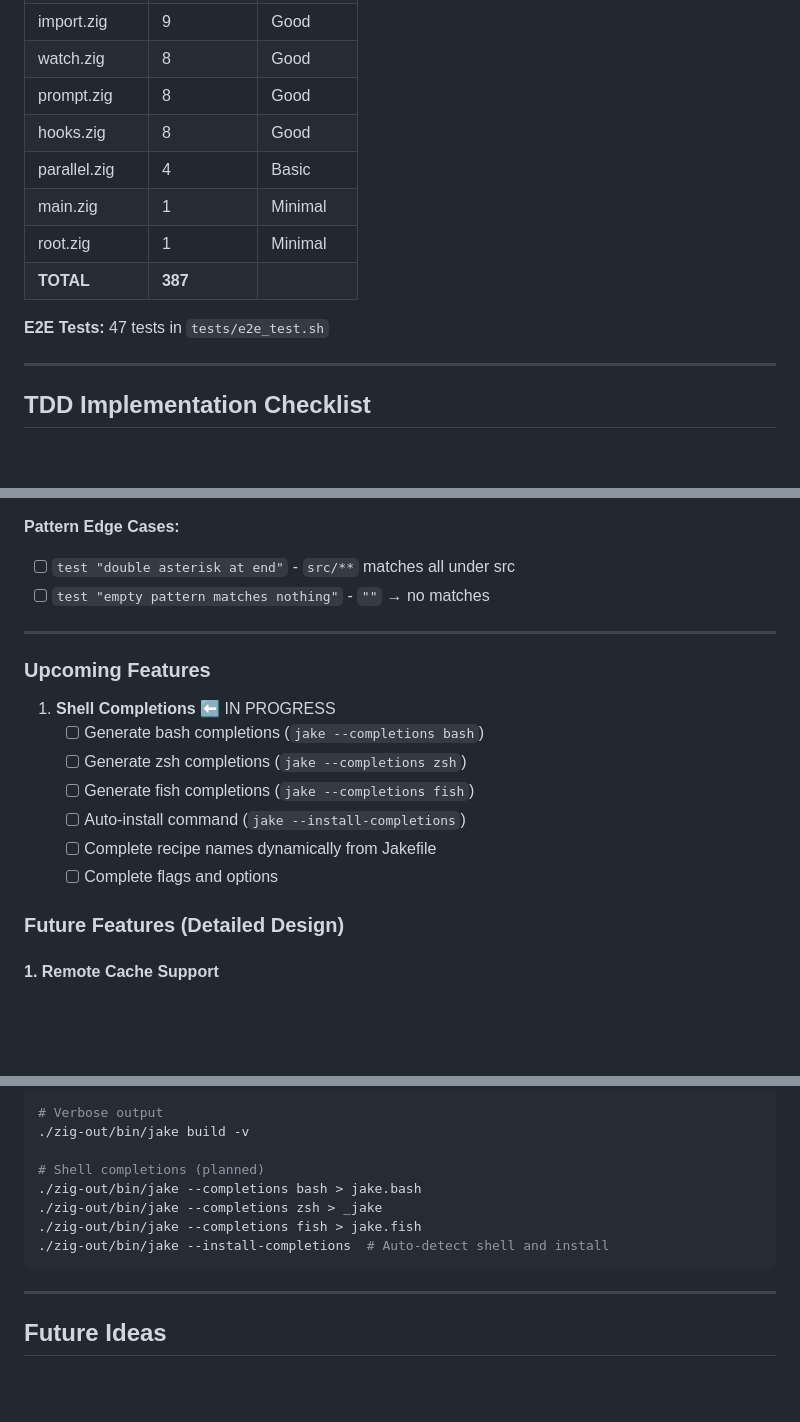
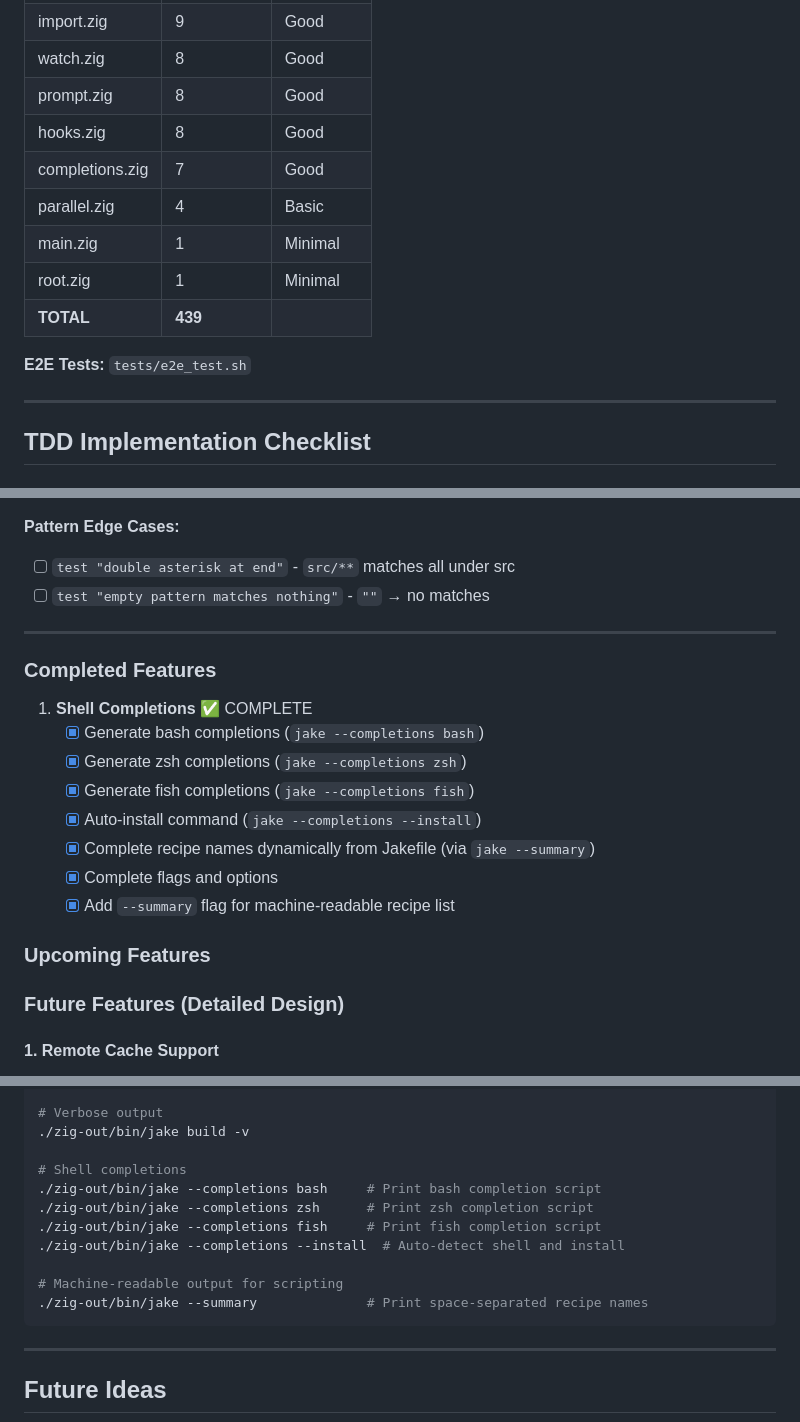
Before and after one commit to HelgeSverre/jake, a Markdown page: TODO.md, 3 parts joined by grey strips. Rendered like a GitHub page; blank space fills up the shorter version.

Commit message:
docs: update TODO with completion feature status
- Add completed items for shell completion generation
- Add completion installation task
- Update parser test status

````diff
--- a/TODO.md
+++ b/TODO.md
@@ -71,12 +72,13 @@
 | watch.zig | 8 | Good |
 | prompt.zig | 8 | Good |
 | hooks.zig | 8 | Good |
+| completions.zig | 7 | Good |
 | parallel.zig | 4 | Basic |
 | main.zig | 1 | Minimal |
 | root.zig | 1 | Minimal |
-| **TOTAL** | **387** | |
+| **TOTAL** | **439** | |
 
-**E2E Tests:** 47 tests in `tests/e2e_test.sh`
+**E2E Tests:** `tests/e2e_test.sh`
 
 ---
 
@@ -263,15 +265,18 @@ Parameter syntax: `task name param="default":` or `task name param:` (required)
 
 ---
 
+### Completed Features
+
+1. **Shell Completions** ✅ COMPLETE
+   - [x] Generate bash completions (`jake --completions bash`)
+   - [x] Generate zsh completions (`jake --completions zsh`)
+   - [x] Generate fish completions (`jake --completions fish`)
+   - [x] Auto-install command (`jake --completions --install`)
+   - [x] Complete recipe names dynamically from Jakefile (via `jake --summary`)
+   - [x] Complete flags and options
+   - [x] Add `--summary` flag for machine-readable recipe list
+
 ### Upcoming Features
-
-1. **Shell Completions** ⬅️ IN PROGRESS
-   - [ ] Generate bash completions (`jake --completions bash`)
-   - [ ] Generate zsh completions (`jake --completions zsh`)
-   - [ ] Generate fish completions (`jake --completions fish`)
-   - [ ] Auto-install command (`jake --install-completions`)
-   - [ ] Complete recipe names dynamically from Jakefile
-   - [ ] Complete flags and options
 
 ### Future Features (Detailed Design)
 
@@ -828,11 +836,14 @@ zig build test
 # Verbose output
 ./zig-out/bin/jake build -v
 
-# Shell completions (planned)
-./zig-out/bin/jake --completions bash > jake.bash
-./zig-out/bin/jake --completions zsh > _jake
-./zig-out/bin/jake --completions fish > jake.fish
-./zig-out/bin/jake --install-completions  # Auto-detect shell and install
+# Shell completions
+./zig-out/bin/jake --completions bash     # Print bash completion script
+./zig-out/bin/jake --completions zsh      # Print zsh completion script
+./zig-out/bin/jake --completions fish     # Print fish completion script
+./zig-out/bin/jake --completions --install  # Auto-detect shell and install
+
+# Machine-readable output for scripting
+./zig-out/bin/jake --summary              # Print space-separated recipe names
 ```
 
 ---
````
Also changed, not shown: other parts of TODO.md (+8 -4 lines).
